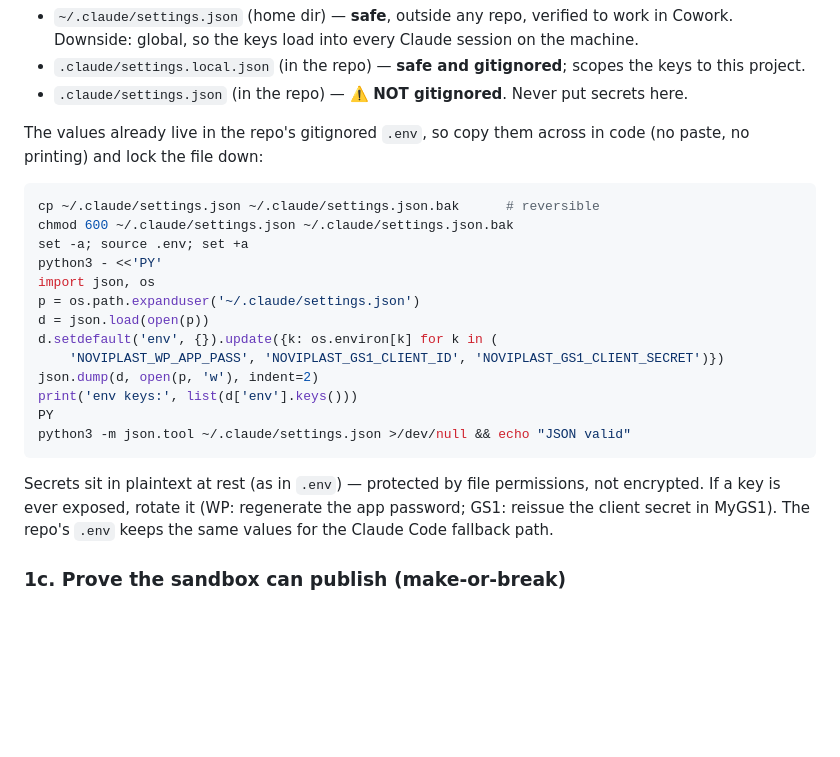
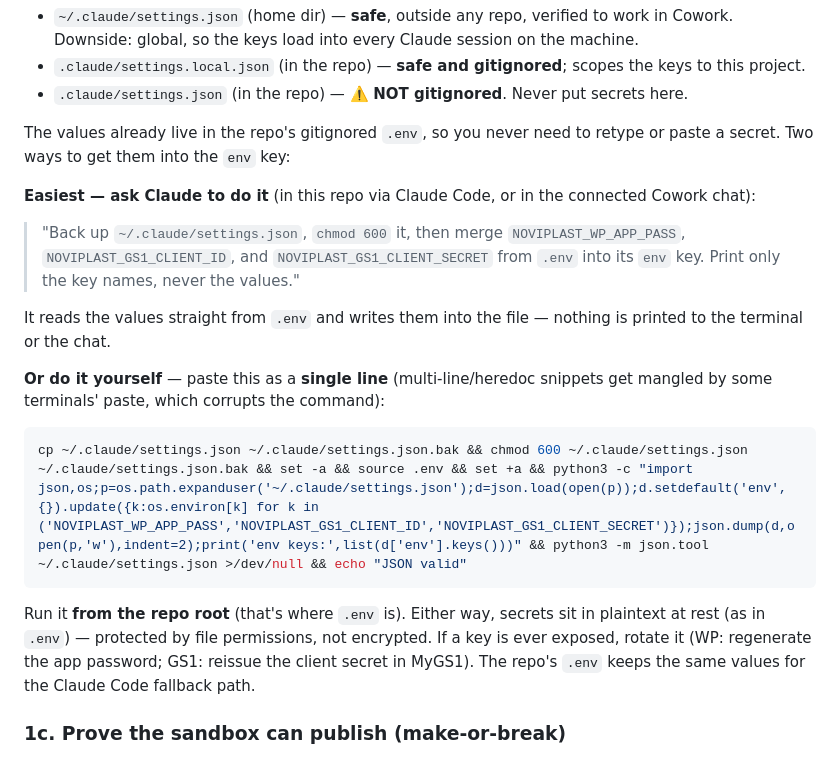
Before and after one commit to NextGenDataLead/gs1-product-link, a Markdown page: docs/COWORK_SETUP.md, the part around the change. GitHub-like rendering; blank space fills up the shorter version.

Commit message:
docs: make Cowork secrets step paste-proof
The multi-line heredoc in 1b gets corrupted by some terminals' paste (stray
indentation, injected newlines, or an unterminated heredoc). Lead with the
robust path — ask Claude to merge the secrets from .env into settings.json —
and give a single-line command as the manual fallback.

````diff
--- a/docs/COWORK_SETUP.md
+++ b/docs/COWORK_SETUP.md
@@ -103,26 +103,28 @@ needed — copy is written in-session.)
   this project.
 - `.claude/settings.json` (in the repo) — ⚠️ **NOT gitignored**. Never put secrets here.
 
-The values already live in the repo's gitignored `.env`, so copy them across in code (no
-paste, no printing) and lock the file down:
+The values already live in the repo's gitignored `.env`, so you never need to retype or paste
+a secret. Two ways to get them into the `env` key:
+
+**Easiest — ask Claude to do it** (in this repo via Claude Code, or in the connected Cowork
+chat):
+
+> "Back up `~/.claude/settings.json`, `chmod 600` it, then merge `NOVIPLAST_WP_APP_PASS`,
+> `NOVIPLAST_GS1_CLIENT_ID`, and `NOVIPLAST_GS1_CLIENT_SECRET` from `.env` into its `env` key.
+> Print only the key names, never the values."
+
+It reads the values straight from `.env` and writes them into the file — nothing is printed to
+the terminal or the chat.
+
+**Or do it yourself** — paste this as a **single line** (multi-line/heredoc snippets get
+mangled by some terminals' paste, which corrupts the command):
 
 ```bash
-cp ~/.claude/settings.json ~/.claude/settings.json.bak      # reversible
-chmod 600 ~/.claude/settings.json ~/.claude/settings.json.bak
-set -a; source .env; set +a
-python3 - <<'PY'
-import json, os
-p = os.path.expanduser('~/.claude/settings.json')
-d = json.load(open(p))
-d.setdefault('env', {}).update({k: os.environ[k] for k in (
-    'NOVIPLAST_WP_APP_PASS', 'NOVIPLAST_GS1_CLIENT_ID', 'NOVIPLAST_GS1_CLIENT_SECRET')})
-json.dump(d, open(p, 'w'), indent=2)
-print('env keys:', list(d['env'].keys()))
-PY
-python3 -m json.tool ~/.claude/settings.json >/dev/null && echo "JSON valid"
+cp ~/.claude/settings.json ~/.claude/settings.json.bak && chmod 600 ~/.claude/settings.json ~/.claude/settings.json.bak && set -a && source .env && set +a && python3 -c "import json,os;p=os.path.expanduser('~/.claude/settings.json');d=json.load(open(p));d.setdefault('env',{}).update({k:os.environ[k] for k in ('NOVIPLAST_WP_APP_PASS','NOVIPLAST_GS1_CLIENT_ID','NOVIPLAST_GS1_CLIENT_SECRET')});json.dump(d,open(p,'w'),indent=2);print('env keys:',list(d['env'].keys()))" && python3 -m json.tool ~/.claude/settings.json >/dev/null && echo "JSON valid"
 ```
 
-Secrets sit in plaintext at rest (as in `.env`) — protected by file permissions, not
+Run it **from the repo root** (that's where `.env` is). Either way, secrets sit in plaintext
+at rest (as in `.env`) — protected by file permissions, not
 encrypted. If a key is ever exposed, rotate it (WP: regenerate the app password; GS1: reissue
 the client secret in MyGS1). The repo's `.env` keeps the same values for the Claude Code
 fallback path.
````
